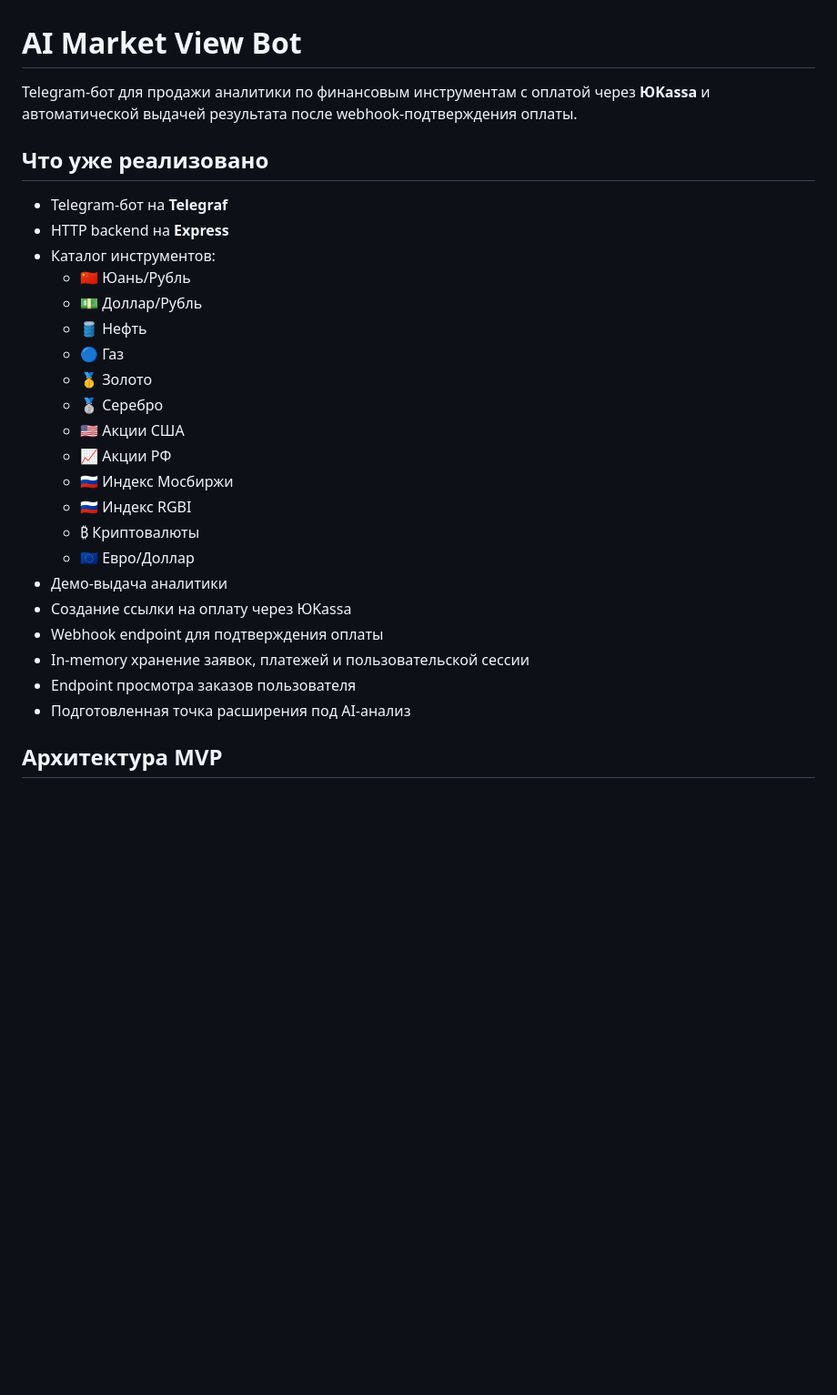
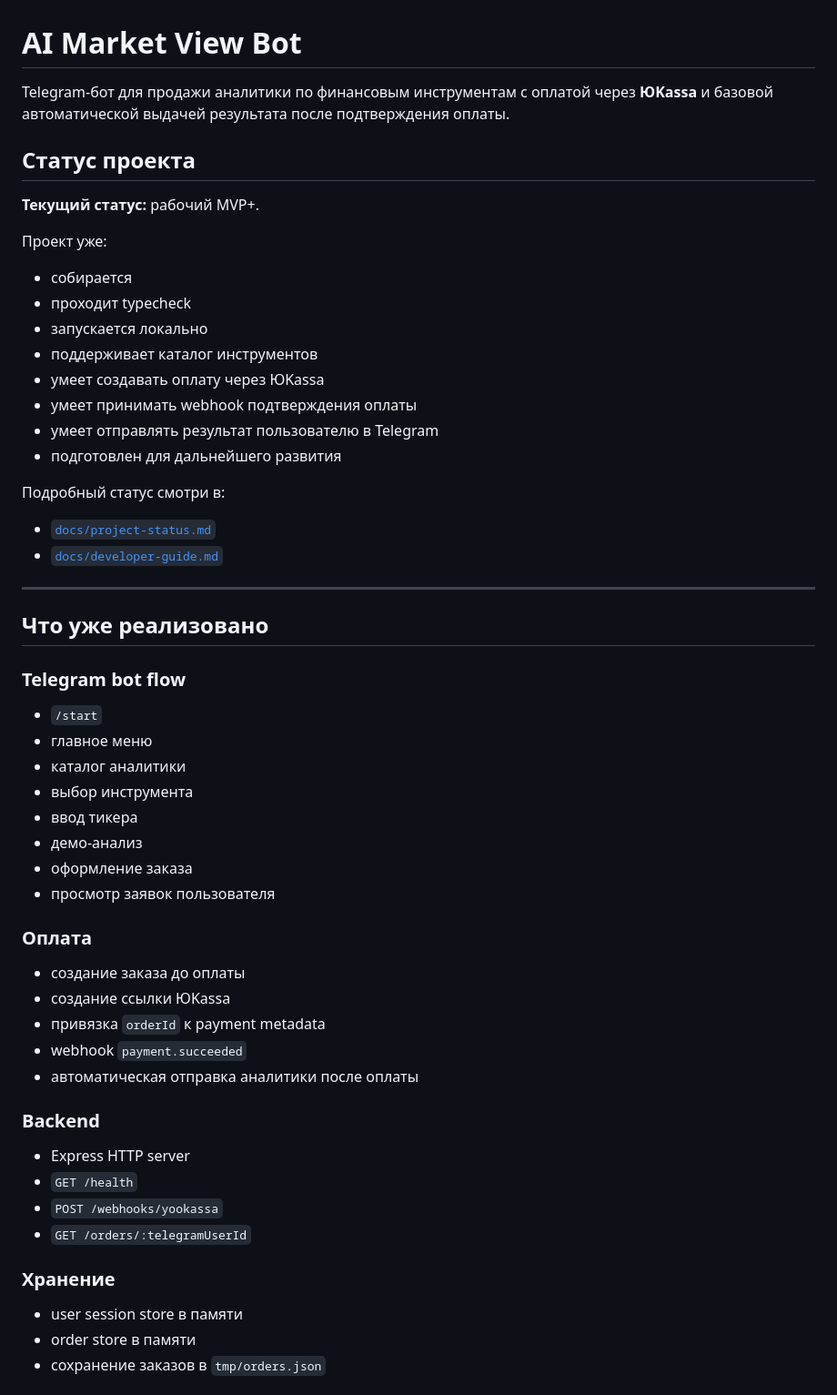
Before and after one commit to asabiru/botanalitic, a Markdown page: README.md, the part around one of its changes. Shown at 91% size. Rendered like a GitHub page; blank space fills up the shorter version.

```diff
--- a/README.md
+++ b/README.md
@@ -1,29 +1,54 @@
 # AI Market View Bot
 
-Telegram-бот для продажи аналитики по финансовым инструментам с оплатой через **ЮKassa** и автоматической выдачей результата после webhook-подтверждения оплаты.
+Telegram-бот для продажи аналитики по финансовым инструментам с оплатой через **ЮKassa** и базовой автоматической выдачей результата после подтверждения оплаты.
+
+## Статус проекта
+
+**Текущий статус:** рабочий MVP+.
+
+Проект уже:
+- собирается
+- проходит typecheck
+- запускается локально
+- поддерживает каталог инструментов
+- умеет создавать оплату через ЮKassa
+- умеет принимать webhook подтверждения оплаты
+- умеет отправлять результат пользователю в Telegram
+- подготовлен для дальнейшего развития
+
+Подробный статус смотри в:
+- [`docs/project-status.md`](docs/project-status.md)
+- [`docs/developer-guide.md`](docs/developer-guide.md)
+
+---
 
 ## Что уже реализовано
 
-- Telegram-бот на **Telegraf**
-- HTTP backend на **Express**
-- Каталог инструментов:
-  - 🇨🇳 Юань/Рубль
-  - 💵 Доллар/Рубль
-  - 🛢 Нефть
-  - 🔵 Газ
-  - 🥇 Золото
-  - 🥈 Серебро
-  - 🇺🇸 Акции США
-  - 📈 Акции РФ
-  - 🇷🇺 Индекс Мосбиржи
-  - 🇷🇺 Индекс RGBI
-  - ₿ Криптовалюты
-  - 🇪🇺 Евро/Доллар
-- Демо-выдача аналитики
-- Создание ссылки на оплату через ЮKassa
-- Webhook endpoint для подтверждения оплаты
-- In-memory хранение заявок, платежей и пользовательской сессии
-- Endpoint просмотра заказов пользователя
-- Подготовленная точка расширения под AI-анализ
+### Telegram bot flow
+- `/start`
+- главное меню
+- каталог аналитики
+- выбор инструмента
+- ввод тикера
+- демо-анализ
+- оформление заказа
+- просмотр заявок пользователя
 
-## Архитектура MVP
+### Оплата
+- создание заказа до оплаты
+- создание ссылки ЮKassa
+- привязка `orderId` к payment metadata
+- webhook `payment.succeeded`
+- автоматическая отправка аналитики после оплаты
+
+### Backend
+- Express HTTP server
+- `GET /health`
+- `POST /webhooks/yookassa`
+- `GET /orders/:telegramUserId`
+
+### Хранение
+- user session store в памяти
+- order store в памяти
+- сохранение заказов в `tmp/orders.json`
+
```
Also changed, not shown: other parts of README.md (+91 -58 lines), docs/project-status.md (added, +222 -0 lines).
